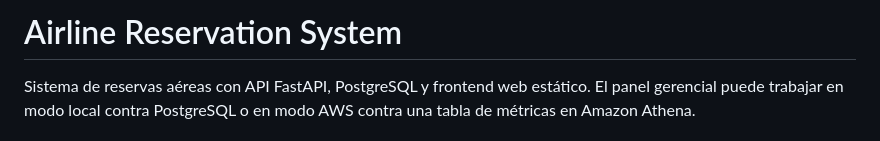
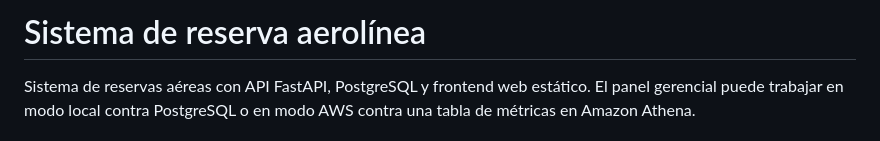
Before and after one commit to nico-lesmes1/airline-project, a Markdown page: README.MD, the part around the change. GitHub-like rendering.

Commit message:
Actualizar README.MD

```diff
--- a/README.MD
+++ b/README.MD
@@ -1,4 +1,4 @@
-# Airline Reservation System
+# Sistema de reserva aerolínea
 
 Sistema de reservas aéreas con API FastAPI, PostgreSQL y frontend web estático.
 El panel gerencial puede trabajar en modo local contra PostgreSQL o en modo AWS
```
